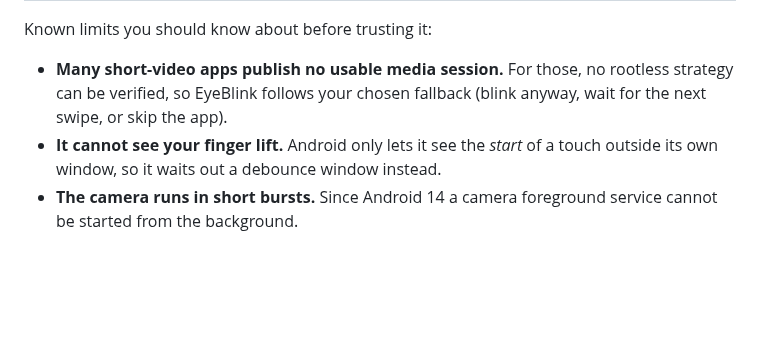
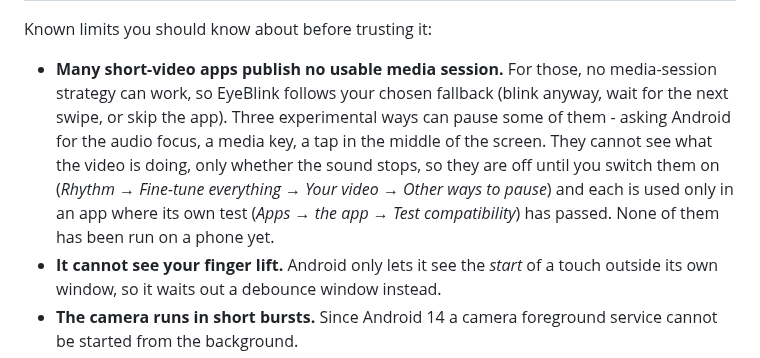
Before and after one commit to omersusin/EyeBlink, a Markdown page: README.md, the part around the change. Rendered like a GitHub page; blank space fills up the shorter version.

```diff
--- a/README.md
+++ b/README.md
@@ -110,7 +110,7 @@ This is an honest list. "Tested" means unit tests that run in CI; "built" means
 
 Known limits you should know about before trusting it:
 
-- **Many short-video apps publish no usable media session.** For those, no rootless strategy can be verified, so EyeBlink follows your chosen fallback (blink anyway, wait for the next swipe, or skip the app).
+- **Many short-video apps publish no usable media session.** For those, no media-session strategy can work, so EyeBlink follows your chosen fallback (blink anyway, wait for the next swipe, or skip the app). Three experimental ways can pause some of them - asking Android for the audio focus, a media key, a tap in the middle of the screen. They cannot see what the video is doing, only whether the sound stops, so they are off until you switch them on (*Rhythm → Fine-tune everything → Your video → Other ways to pause*) and each is used only in an app where its own test (*Apps → the app → Test compatibility*) has passed. None of them has been run on a phone yet.
 - **It cannot see your finger lift.** Android only lets it see the *start* of a touch outside its own window, so it waits out a debounce window instead.
 - **The camera runs in short bursts.** Since Android 14 a camera foreground service cannot be started from the background.
 - **On an LCD screen the backlight stays on** during the black hold. EyeBlink says so rather than implying the OLED effect.
```
Also changed, not shown: docs/ARCHITECTURE.md (+1 -1 lines), docs/DEVICE_TEST.md (+1 -1 lines), docs/releases/v0.3.1.md (added, +27 -0 lines), docs/brand/banner.png, docs/screens/about.png, 7 other files.
